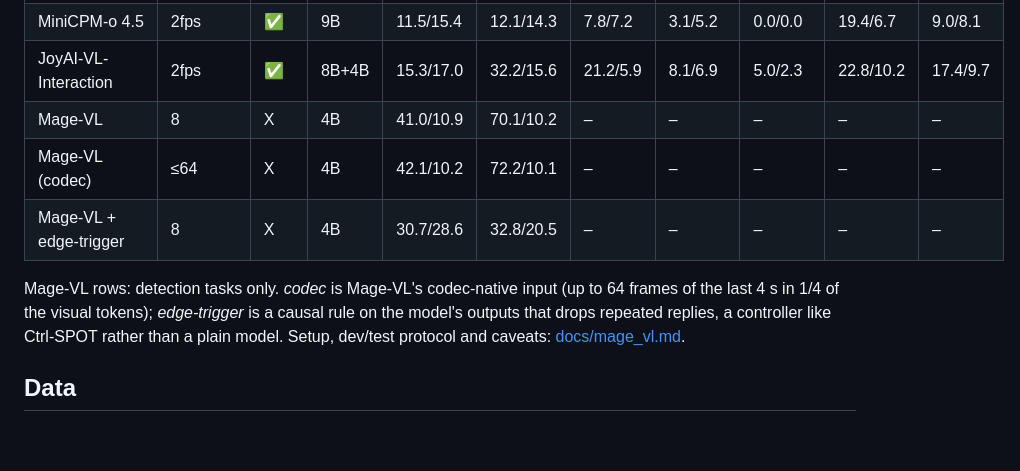
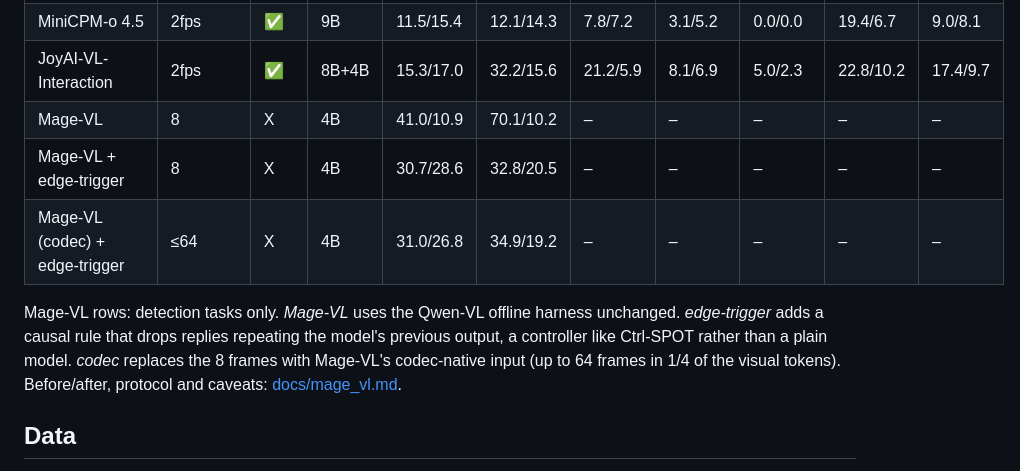
Before and after one commit to dibschat/SPOT-Bench, a Markdown page: README.md, the part around the change. GitHub-like rendering; blank space fills up the shorter version.

Commit message:
Reorganize the Mage-VL write-up around before/after the controller

```diff
--- a/README.md
+++ b/README.md
@@ -57,12 +57,13 @@ Each cell reports **T-Score@5 / T-F1@5** (%) at 1Hz evaluation frequency.
 | MiniCPM-o 4.5          | 2fps    | ✅  | 9B         | 11.5/15.4 | 12.1/14.3 | 7.8/7.2  | 3.1/5.2  | 0.0/0.0  | 19.4/6.7  | 9.0/8.1  |
 | JoyAI-VL-Interaction   | 2fps    | ✅  | 8B+4B      | 15.3/17.0 | 32.2/15.6 | 21.2/5.9 | 8.1/6.9  | 5.0/2.3  | 22.8/10.2 | 17.4/9.7 |
 | Mage-VL                | 8       | X   | 4B         | 41.0/10.9 | 70.1/10.2 | –        | –        | –        | –         | –        |
-| Mage-VL (codec)        | ≤64     | X   | 4B         | 42.1/10.2 | 72.2/10.1 | –        | –        | –        | –         | –        |
 | Mage-VL + edge-trigger | 8       | X   | 4B         | 30.7/28.6 | 32.8/20.5 | –        | –        | –        | –         | –        |
+| Mage-VL (codec) + edge-trigger | ≤64 | X | 4B       | 31.0/26.8 | 34.9/19.2 | –        | –        | –        | –         | –        |
 
-Mage-VL rows: detection tasks only. *codec* is Mage-VL's codec-native input (up to 64 frames of the last 4 s in
-1/4 of the visual tokens); *edge-trigger* is a causal rule on the model's outputs that drops repeated replies, a
-controller like Ctrl-SPOT rather than a plain model. Setup, dev/test protocol and caveats: [docs/mage_vl.md](docs/mage_vl.md).
+Mage-VL rows: detection tasks only. *Mage-VL* uses the Qwen-VL offline harness unchanged. *edge-trigger* adds a
+causal rule that drops replies repeating the model's previous output, a controller like Ctrl-SPOT rather than a
+plain model. *codec* replaces the 8 frames with Mage-VL's codec-native input (up to 64 frames in 1/4 of the visual
+tokens). Before/after, protocol and caveats: [docs/mage_vl.md](docs/mage_vl.md).
 
 ## Data
 
```
Also changed, not shown: docs/mage_vl.md (+108 -148 lines).
